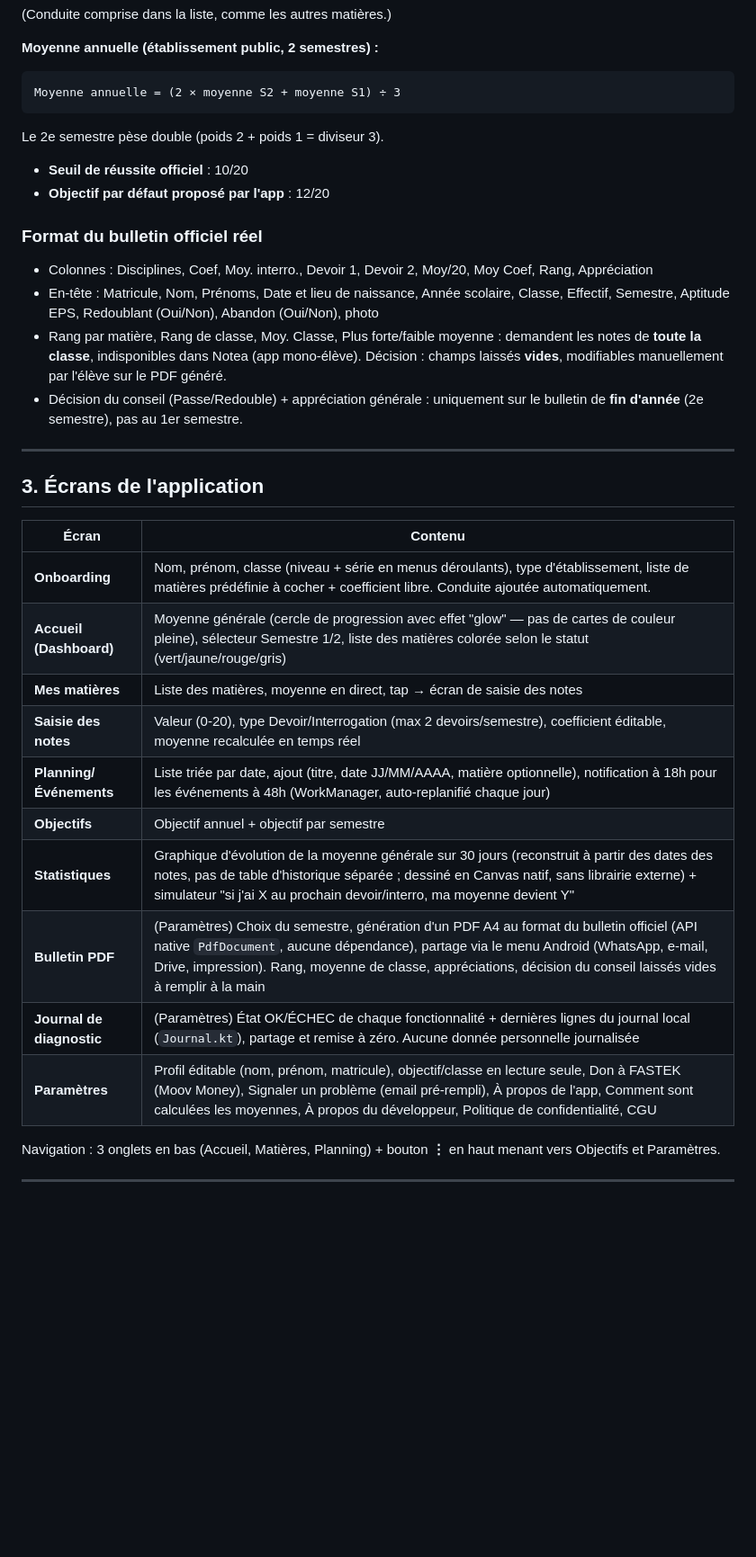
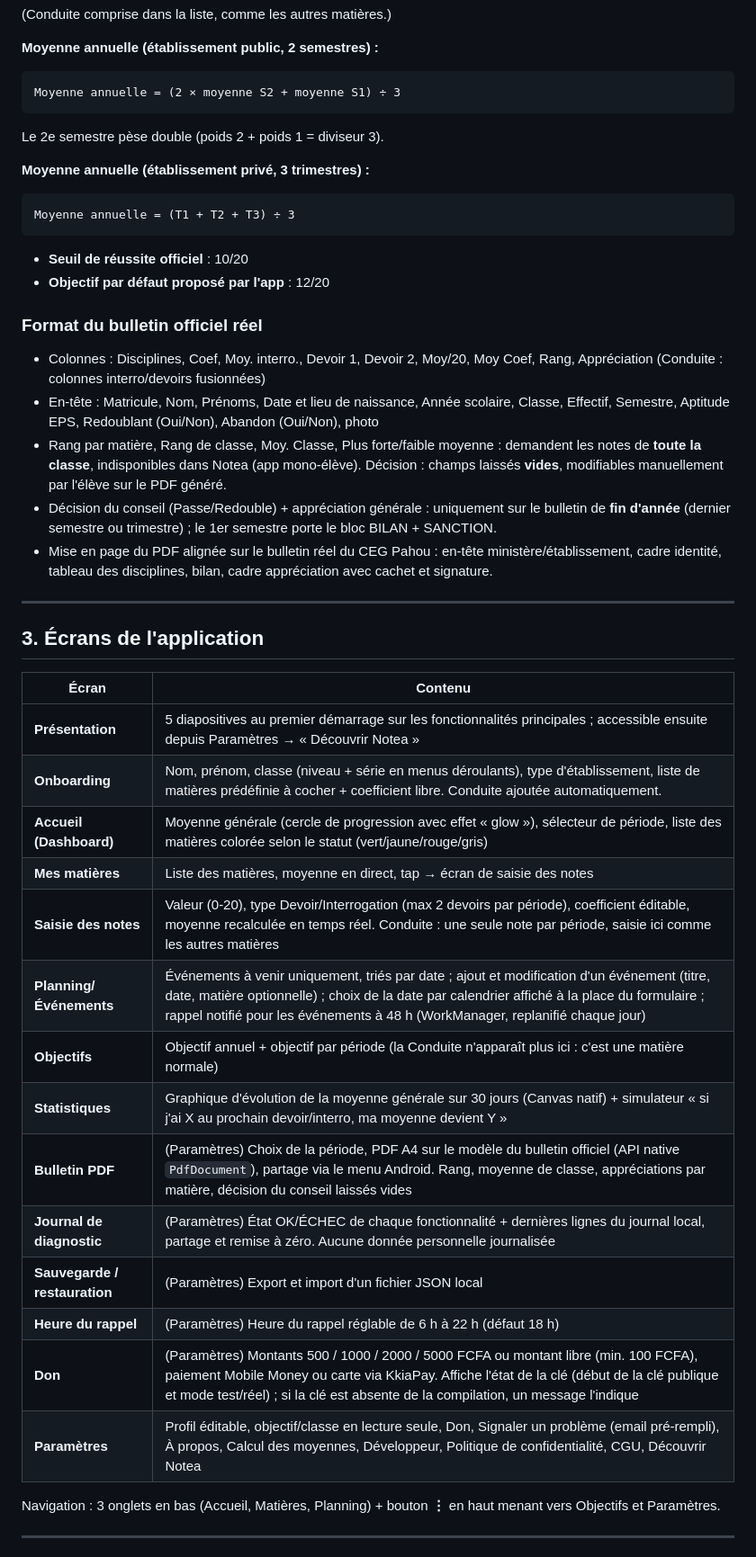
Before and after one commit to TGLD1/Notea, a Markdown page: Notea-reference.md, the part around one of its changes. Shown at 90% size. Rendered like a GitHub page; blank space fills up the shorter version.

````diff
--- a/Notea-reference.md
+++ b/Notea-reference.md
@@ -57,14 +59,20 @@ Moyenne annuelle = (2 × moyenne S2 + moyenne S1) ÷ 3
 ```
 Le 2e semestre pèse double (poids 2 + poids 1 = diviseur 3).
 
+**Moyenne annuelle (établissement privé, 3 trimestres) :**
+```
+Moyenne annuelle = (T1 + T2 + T3) ÷ 3
+```
+
 - **Seuil de réussite officiel** : 10/20
 - **Objectif par défaut proposé par l'app** : 12/20
 
 ### Format du bulletin officiel réel
-- Colonnes : Disciplines, Coef, Moy. interro., Devoir 1, Devoir 2, Moy/20, Moy Coef, Rang, Appréciation
+- Colonnes : Disciplines, Coef, Moy. interro., Devoir 1, Devoir 2, Moy/20, Moy Coef, Rang, Appréciation (Conduite : colonnes interro/devoirs fusionnées)
 - En-tête : Matricule, Nom, Prénoms, Date et lieu de naissance, Année scolaire, Classe, Effectif, Semestre, Aptitude EPS, Redoublant (Oui/Non), Abandon (Oui/Non), photo
 - Rang par matière, Rang de classe, Moy. Classe, Plus forte/faible moyenne : demandent les notes de **toute la classe**, indisponibles dans Notea (app mono-élève). Décision : champs laissés **vides**, modifiables manuellement par l'élève sur le PDF généré.
-- Décision du conseil (Passe/Redouble) + appréciation générale : uniquement sur le bulletin de **fin d'année** (2e semestre), pas au 1er semestre.
+- Décision du conseil (Passe/Redouble) + appréciation générale : uniquement sur le bulletin de **fin d'année** (dernier semestre ou trimestre) ; le 1er semestre porte le bloc BILAN + SANCTION.
+- Mise en page du PDF alignée sur le bulletin réel du CEG Pahou : en-tête ministère/établissement, cadre identité, tableau des disciplines, bilan, cadre appréciation avec cachet et signature.
 
 ---
 
@@ -72,16 +80,20 @@ Le 2e semestre pèse double (poids 2 + poids 1 = diviseur 3).
 
 | Écran | Contenu |
 |---|---|
+| **Présentation** | 5 diapositives au premier démarrage sur les fonctionnalités principales ; accessible ensuite depuis Paramètres → « Découvrir Notea » |
 | **Onboarding** | Nom, prénom, classe (niveau + série en menus déroulants), type d'établissement, liste de matières prédéfinie à cocher + coefficient libre. Conduite ajoutée automatiquement. |
-| **Accueil (Dashboard)** | Moyenne générale (cercle de progression avec effet "glow" — pas de cartes de couleur pleine), sélecteur Semestre 1/2, liste des matières colorée selon le statut (vert/jaune/rouge/gris) |
+| **Accueil (Dashboard)** | Moyenne générale (cercle de progression avec effet « glow »), sélecteur de période, liste des matières colorée selon le statut (vert/jaune/rouge/gris) |
 | **Mes matières** | Liste des matières, moyenne en direct, tap → écran de saisie des notes |
-| **Saisie des notes** | Valeur (0-20), type Devoir/Interrogation (max 2 devoirs/semestre), coefficient éditable, moyenne recalculée en temps réel |
-| **Planning/Événements** | Liste triée par date, ajout (titre, date JJ/MM/AAAA, matière optionnelle), notification à 18h pour les événements à 48h (WorkManager, auto-replanifié chaque jour) |
-| **Objectifs** | Objectif annuel + objectif par semestre |
-| **Statistiques** | Graphique d'évolution de la moyenne générale sur 30 jours (reconstruit à partir des dates des notes, pas de table d'historique séparée ; dessiné en Canvas natif, sans librairie externe) + simulateur "si j'ai X au prochain devoir/interro, ma moyenne devient Y" |
-| **Bulletin PDF** | (Paramètres) Choix du semestre, génération d'un PDF A4 au format du bulletin officiel (API native `PdfDocument`, aucune dépendance), partage via le menu Android (WhatsApp, e-mail, Drive, impression). Rang, moyenne de classe, appréciations, décision du conseil laissés vides à remplir à la main |
-| **Journal de diagnostic** | (Paramètres) État OK/ÉCHEC de chaque fonctionnalité + dernières lignes du journal local (`Journal.kt`), partage et remise à zéro. Aucune donnée personnelle journalisée |
-| **Paramètres** | Profil éditable (nom, prénom, matricule), objectif/classe en lecture seule, Don à FASTEK (Moov Money), Signaler un problème (email pré-rempli), À propos de l'app, Comment sont calculées les moyennes, À propos du développeur, Politique de confidentialité, CGU |
+| **Saisie des notes** | Valeur (0-20), type Devoir/Interrogation (max 2 devoirs par période), coefficient éditable, moyenne recalculée en temps réel. Conduite : une seule note par période, saisie ici comme les autres matières |
+| **Planning/Événements** | Événements à venir uniquement, triés par date ; ajout et modification d'un événement (titre, date, matière optionnelle) ; choix de la date par calendrier affiché à la place du formulaire ; rappel notifié pour les événements à 48 h (WorkManager, replanifié chaque jour) |
+| **Objectifs** | Objectif annuel + objectif par période (la Conduite n'apparaît plus ici : c'est une matière normale) |
+| **Statistiques** | Graphique d'évolution de la moyenne générale sur 30 jours (Canvas natif) + simulateur « si j'ai X au prochain devoir/interro, ma moyenne devient Y » |
+| **Bulletin PDF** | (Paramètres) Choix de la période, PDF A4 sur le modèle du bulletin officiel (API native `PdfDocument`), partage via le menu Android. Rang, moyenne de classe, appréciations par matière, décision du conseil laissés vides |
+| **Journal de diagnostic** | (Paramètres) État OK/ÉCHEC de chaque fonctionnalité + dernières lignes du journal local, partage et remise à zéro. Aucune donnée personnelle journalisée |
+| **Sauvegarde / restauration** | (Paramètres) Export et import d'un fichier JSON local |
+| **Heure du rappel** | (Paramètres) Heure du rappel réglable de 6 h à 22 h (défaut 18 h) |
+| **Don** | (Paramètres) Montants 500 / 1000 / 2000 / 5000 FCFA ou montant libre (min. 100 FCFA), paiement Mobile Money ou carte via KkiaPay. Affiche l'état de la clé (début de la clé publique et mode test/réel) ; si la clé est absente de la compilation, un message l'indique |
+| **Paramètres** | Profil éditable, objectif/classe en lecture seule, Don, Signaler un problème (email pré-rempli), À propos, Calcul des moyennes, Développeur, Politique de confidentialité, CGU, Découvrir Notea |
 
 Navigation : 3 onglets en bas (Accueil, Matières, Planning) + bouton **⋮** en haut menant vers Objectifs et Paramètres.
 
````
Also changed, not shown: other parts of Notea-reference.md (+47 -45 lines).
